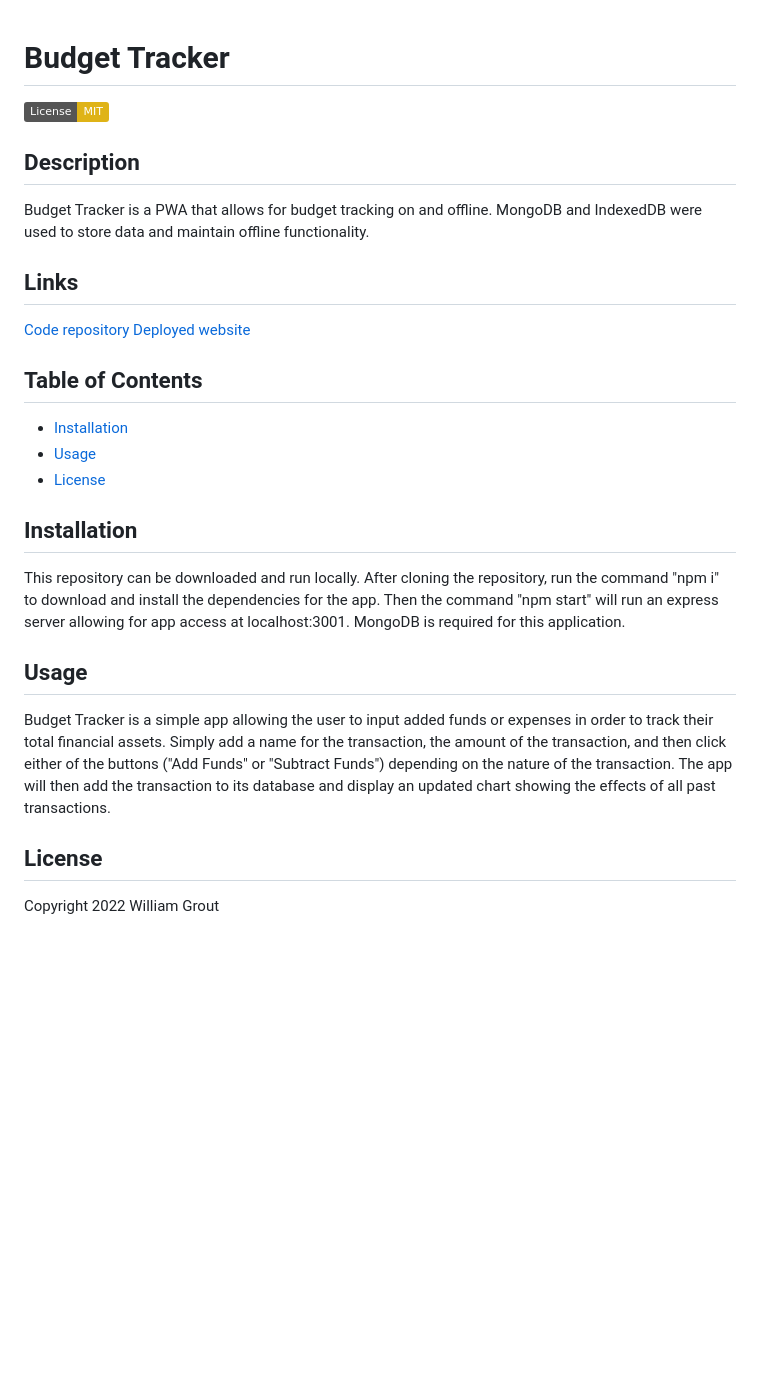
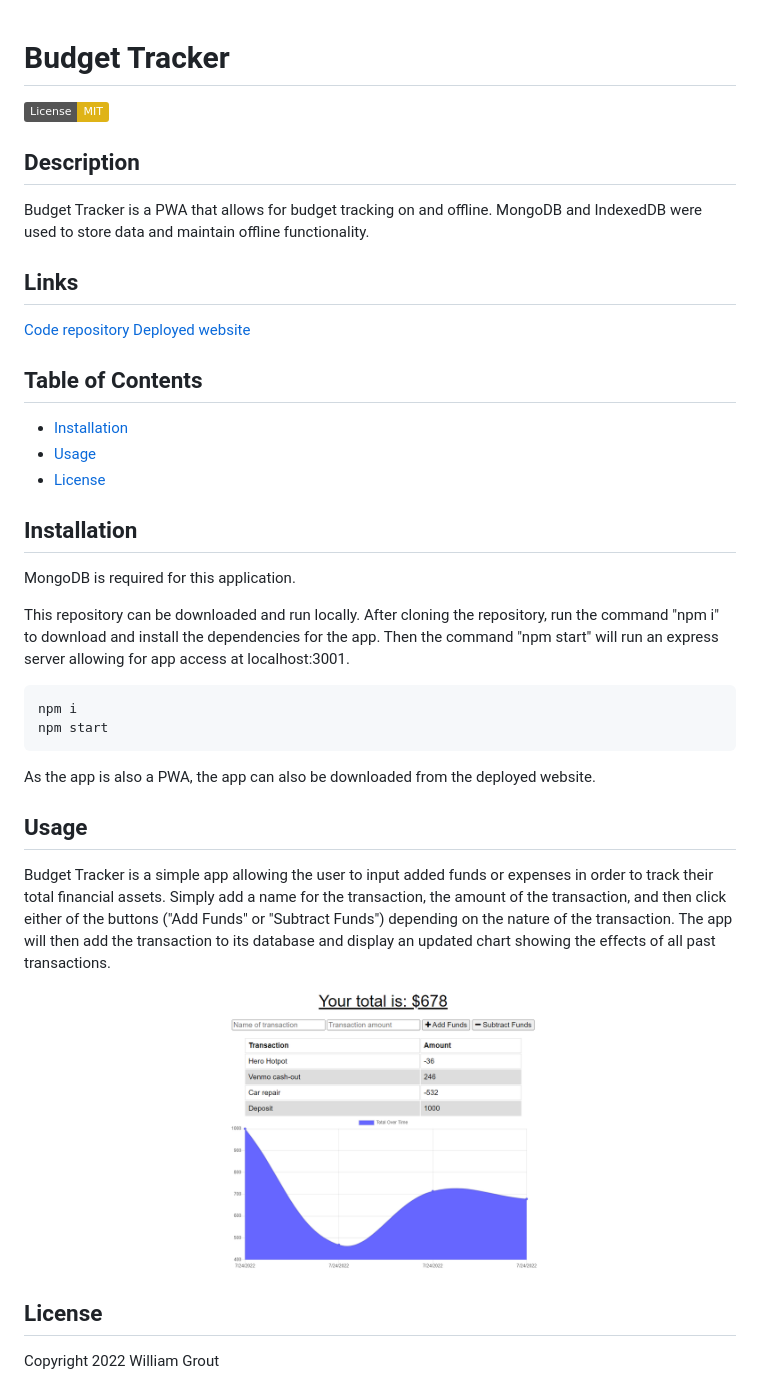
Before and after one commit to wgrout87/budget-tracker, a Markdown page: README.md, the part around the change printed below. Rendered like a GitHub page; pictures changed too: public/images/fathomless-springs-34063.herokuapp.com_.png (added); badges without logos; blank space fills up the shorter version.

Commit message:
pushed to heroku and updated README

````diff
--- a/README.md
+++ b/README.md
@@ -1,4 +1,5 @@
 # Budget Tracker
+
 [![License: MIT](https://img.shields.io/badge/License-MIT-yellow.svg)](https://opensource.org/licenses/MIT)
 
 ## Description
@@ -18,11 +19,22 @@ Budget Tracker is a PWA that allows for budget tracking on and offline. MongoDB
 
 ## Installation
 
-This repository can be downloaded and run locally. After cloning the repository, run the command "npm i" to download and install the dependencies for the app. Then the command "npm start" will run an express server allowing for app access at localhost:3001. MongoDB is required for this application.
+MongoDB is required for this application.
+
+This repository can be downloaded and run locally. After cloning the repository, run the command "npm i" to download and install the dependencies for the app. Then the command "npm start" will run an express server allowing for app access at localhost:3001.
+
+```
+npm i
+npm start
+```
+
+As the app is also a PWA, the app can also be downloaded from the deployed website.
 
 ## Usage
 
 Budget Tracker is a simple app allowing the user to input added funds or expenses in order to track their total financial assets. Simply add a name for the transaction, the amount of the transaction, and then click either of the buttons ("Add Funds" or "Subtract Funds") depending on the nature of the transaction. The app will then add the transaction to its database and display an updated chart showing the effects of all past transactions.
+
+![Budget Tracker Screenshot](./public/images/fathomless-springs-34063.herokuapp.com_.png)
 
 ## License
 
````
Also changed, not shown: other parts of README.md (+1 -1 lines).
